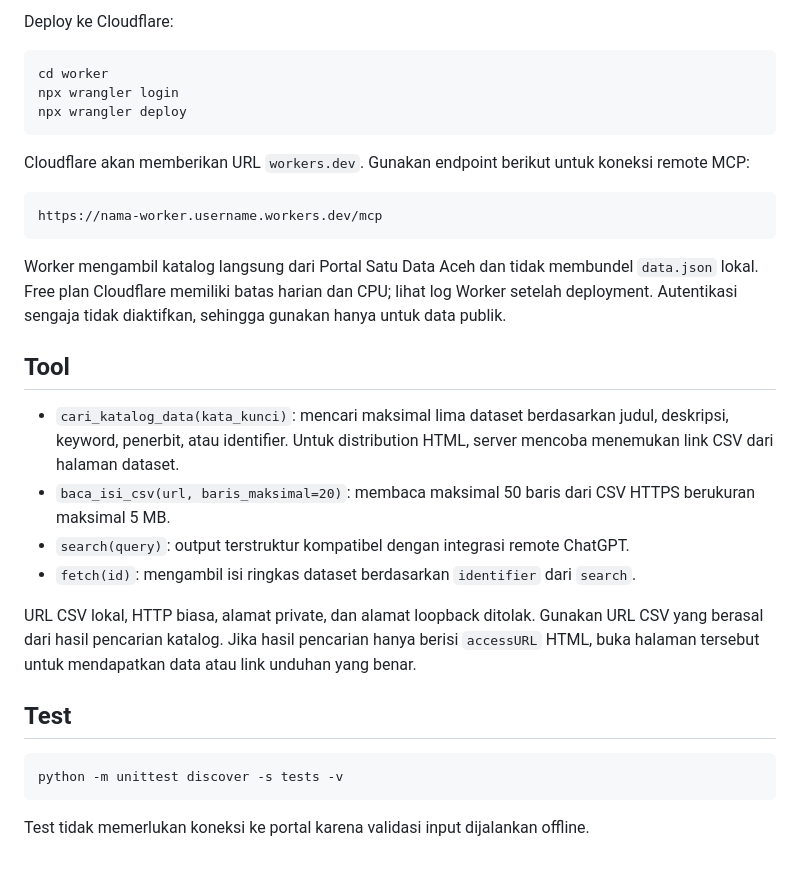
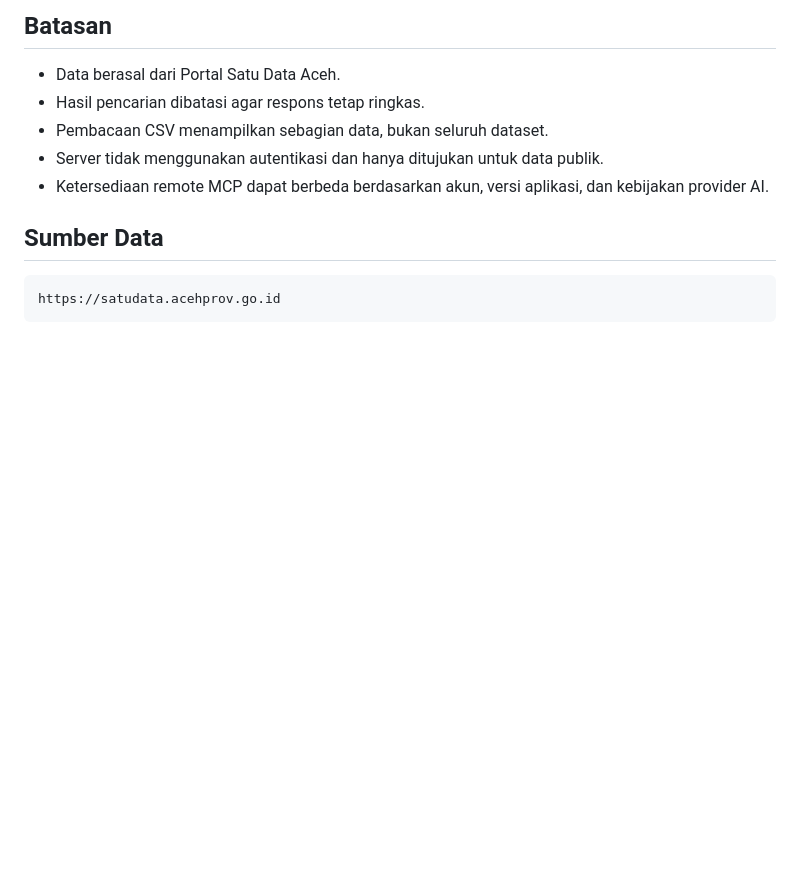
Before and after one commit to abdrhmn09/MCP_SatuDataAceh, a Markdown page: README.md, the part around one of its changes. Rendered like a GitHub page; blank space fills up the shorter version.

````diff
--- a/README.md
+++ b/README.md
@@ -108,34 +163,15 @@ curl http://127.0.0.1:8787/health
 ```
 
-Deploy ke Cloudflare:
+## Batasan
 
-```bash
-cd worker
-npx wrangler login
-npx wrangler deploy
-```
+- Data berasal dari Portal Satu Data Aceh.
+- Hasil pencarian dibatasi agar respons tetap ringkas.
+- Pembacaan CSV menampilkan sebagian data, bukan seluruh dataset.
+- Server tidak menggunakan autentikasi dan hanya ditujukan untuk data publik.
+- Ketersediaan remote MCP dapat berbeda berdasarkan akun, versi aplikasi, dan kebijakan provider AI.
 
-Cloudflare akan memberikan URL `workers.dev`. Gunakan endpoint berikut untuk koneksi remote MCP:
+## Sumber Data
 
 ```text
-https://nama-worker.username.workers.dev/mcp
+https://satudata.acehprov.go.id
 ```
-
-Worker mengambil katalog langsung dari Portal Satu Data Aceh dan tidak membundel `data.json` lokal. Free plan Cloudflare memiliki batas harian dan CPU; lihat log Worker setelah deployment. Autentikasi sengaja tidak diaktifkan, sehingga gunakan hanya untuk data publik.
-
-## Tool
-
-- `cari_katalog_data(kata_kunci)`: mencari maksimal lima dataset berdasarkan judul, deskripsi, keyword, penerbit, atau identifier. Untuk distribution HTML, server mencoba menemukan link CSV dari halaman dataset.
-- `baca_isi_csv(url, baris_maksimal=20)`: membaca maksimal 50 baris dari CSV HTTPS berukuran maksimal 5 MB.
-- `search(query)`: output terstruktur kompatibel dengan integrasi remote ChatGPT.
-- `fetch(id)`: mengambil isi ringkas dataset berdasarkan `identifier` dari `search`.
-
-URL CSV lokal, HTTP biasa, alamat private, dan alamat loopback ditolak. Gunakan URL CSV yang berasal dari hasil pencarian katalog. Jika hasil pencarian hanya berisi `accessURL` HTML, buka halaman tersebut untuk mendapatkan data atau link unduhan yang benar.
-
-## Test
-
-```bash
-python -m unittest discover -s tests -v
-```
-
-Test tidak memerlukan koneksi ke portal karena validasi input dijalankan offline.
````
Also changed, not shown: other parts of README.md (+116 -61 lines).
